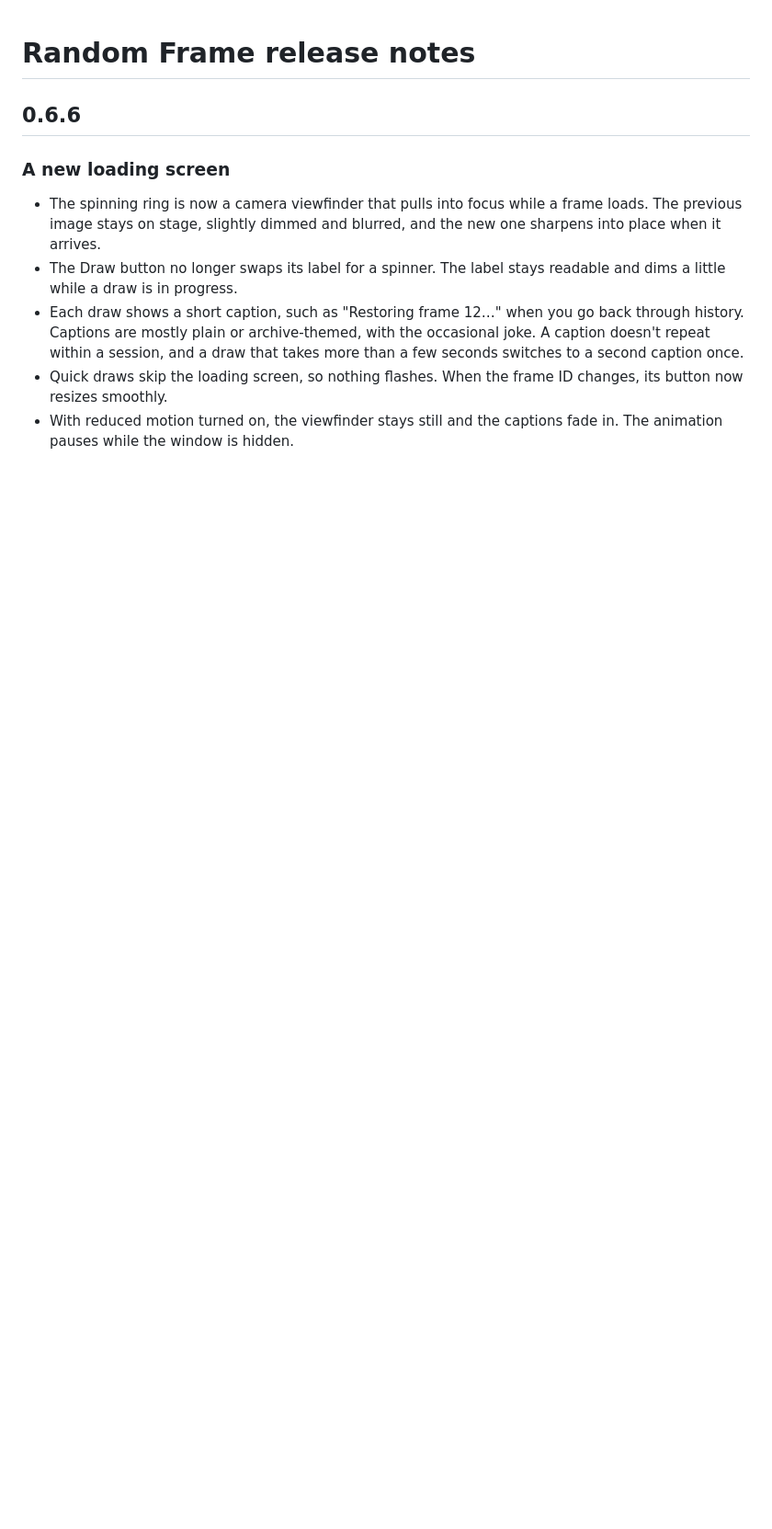
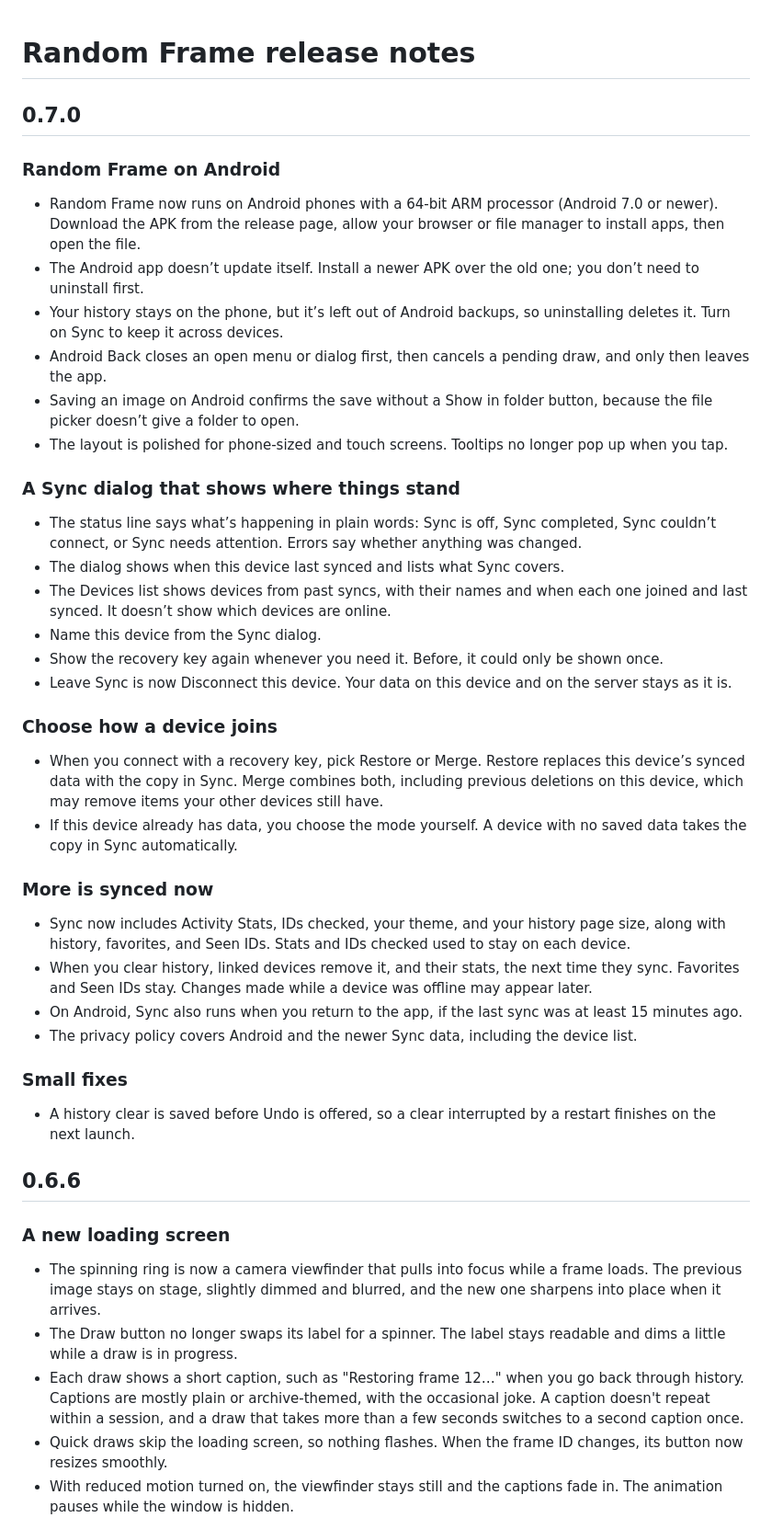
Before and after one commit to amokrzycki/random-frame, a Markdown page: CHANGELOG.md, the part around the change. Shown at 92% size. GitHub-like rendering; blank space fills up the shorter version.

Commit message:
docs: add 0.7.0 changelog entry (#58)

```diff
--- a/CHANGELOG.md
+++ b/CHANGELOG.md
@@ -1,4 +1,40 @@
 # Random Frame release notes
+
+## 0.7.0
+
+### Random Frame on Android
+
+- Random Frame now runs on Android phones with a 64-bit ARM processor (Android 7.0 or newer). Download the APK from the release page, allow your browser or file manager to install apps, then open the file.
+- The Android app doesn’t update itself. Install a newer APK over the old one; you don’t need to uninstall first.
+- Your history stays on the phone, but it’s left out of Android backups, so uninstalling deletes it. Turn on Sync to keep it across devices.
+- Android Back closes an open menu or dialog first, then cancels a pending draw, and only then leaves the app.
+- Saving an image on Android confirms the save without a Show in folder button, because the file picker doesn’t give a folder to open.
+- The layout is polished for phone-sized and touch screens. Tooltips no longer pop up when you tap.
+
+### A Sync dialog that shows where things stand
+
+- The status line says what’s happening in plain words: Sync is off, Sync completed, Sync couldn’t connect, or Sync needs attention. Errors say whether anything was changed.
+- The dialog shows when this device last synced and lists what Sync covers.
+- The Devices list shows devices from past syncs, with their names and when each one joined and last synced. It doesn’t show which devices are online.
+- Name this device from the Sync dialog.
+- Show the recovery key again whenever you need it. Before, it could only be shown once.
+- Leave Sync is now Disconnect this device. Your data on this device and on the server stays as it is.
+
+### Choose how a device joins
+
+- When you connect with a recovery key, pick Restore or Merge. Restore replaces this device’s synced data with the copy in Sync. Merge combines both, including previous deletions on this device, which may remove items your other devices still have.
+- If this device already has data, you choose the mode yourself. A device with no saved data takes the copy in Sync automatically.
+
+### More is synced now
+
+- Sync now includes Activity Stats, IDs checked, your theme, and your history page size, along with history, favorites, and Seen IDs. Stats and IDs checked used to stay on each device.
+- When you clear history, linked devices remove it, and their stats, the next time they sync. Favorites and Seen IDs stay. Changes made while a device was offline may appear later.
+- On Android, Sync also runs when you return to the app, if the last sync was at least 15 minutes ago.
+- The privacy policy covers Android and the newer Sync data, including the device list.
+
+### Small fixes
+
+- A history clear is saved before Undo is offered, so a clear interrupted by a restart finishes on the next launch.
 
 ## 0.6.6
 
```
